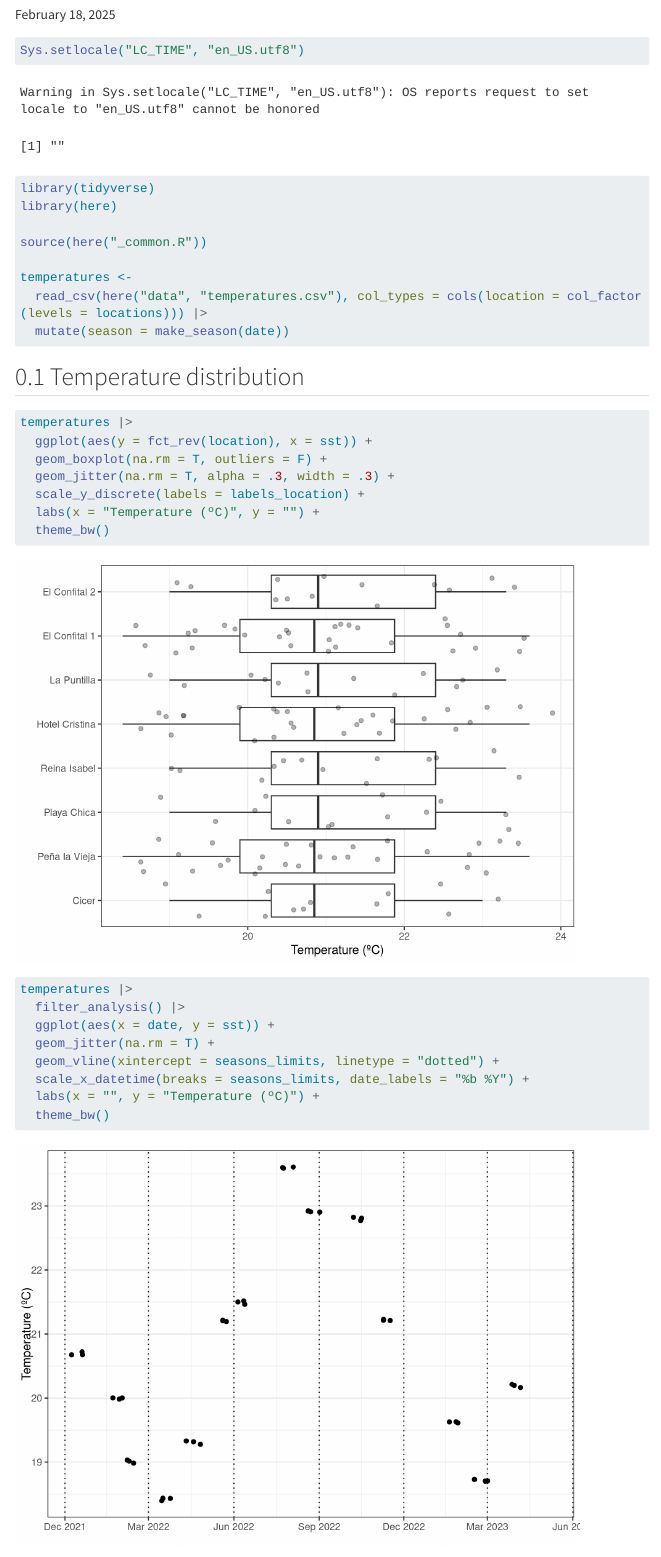
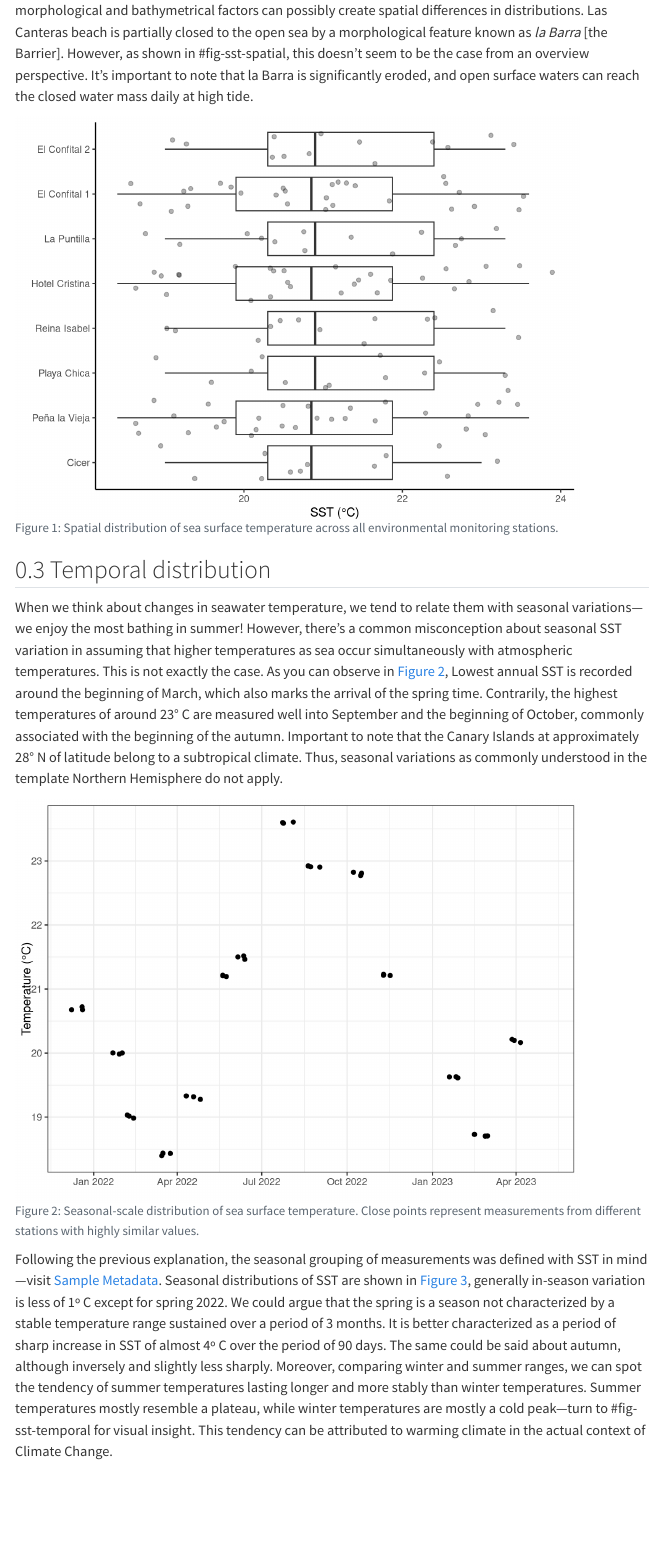
Before and after one commit to vgoliga/canteras-microbiome, a Quarto document (temperatures.qmd): the page in a window 1100 px wide, from 70 px down before the commit and from 390 px down after it. Rendered offline with R 4.5, knitr and Pandoc in place of Quarto, with nearby package versions; code that draws random numbers runs with fixed seeds of ours; menus at the side of the page are left out; long lines of code are wrapped.

Commit message:
Added body text to temperatures.qmd

````diff
--- a/_quarto.yml
+++ b/_quarto.yml
@@ -3,6 +3,7 @@ project:
   output-dir: _site
 
 execute:
+  echo: false
   freeze: auto
 
 author:
--- a/temperatures.qmd
+++ b/temperatures.qmd
@@ -4,6 +4,7 @@ title: "Sea Surface Temperature"
 
 ```{r}
 #| label: setup
+#| output: false
 #| message: false
 
 Sys.setlocale("LC_TIME", "en_US.utf8")
@@ -18,4 +19,3 @@ temperatures <-
   mutate(season = make_season(date))
 ```
 
-## Temperature distribution
@@ -22,21 +28,33 @@ temperatures <-
+Although we generally understand the sea surface as mostly homogeneous in temperature at a local scale, morphological and bathymetrical factors can possibly create spatial differences in distributions. Las Canteras beach is partially closed to the open sea by a morphological feature known as *la Barra* [the Barrier]. However, as shown in #fig-sst-spatial, this doesn't seem to be the case from an overview perspective. It's important to note that la Barra is significantly eroded, and open surface waters can reach the closed water mass daily at high tide.
 
 ```{r}
+#| label: fig-sst-spatial
+#| fig-cap: Spatial distribution of sea surface temperature across all environmental monitoring stations.
+
 temperatures |>
   ggplot(aes(y = fct_rev(location), x = sst)) +
   geom_boxplot(na.rm = T, outliers = F) +
   geom_jitter(na.rm = T, alpha = .3, width = .3) +
   scale_y_discrete(labels = labels_location) +
-  labs(x = "Temperature (ºC)", y = "") +
-  theme_bw()
+  labs(x = "SST (°C)", y = "") +
+  theme_classic()
 ```
 
+## Temporal distribution
+
+When we think about changes in seawater temperature, we tend to relate them with seasonal variations---we enjoy the most bathing in summer! However, there's a common misconception about seasonal SST variation in assuming that higher temperatures as sea occur simultaneously with atmospheric temperatures. This is not exactly the case. As you can observe in @fig-sst-temporal, Lowest annual SST is recorded around the beginning of March, which also marks the arrival of the spring time. Contrarily, the highest temperatures of around 23° C are measured well into September and the beginning of October, commonly associated with the beginning of the autumn. Important to note that the Canary Islands at approximately 28° N of latitude belong to a subtropical climate. Thus, seasonal variations as commonly understood in the template Northern Hemisphere do not apply.
+
 ```{r}
+#| label: fig-sst-temporal
+#| fig-cap: Seasonal-scale distribution of sea surface temperature. Close points represent measurements from different stations with highly similar values.
+
 temperatures |>
   filter_analysis() |>
   ggplot(aes(x = date, y = sst)) +
   geom_jitter(na.rm = T) +
-  geom_vline(xintercept = seasons_limits, linetype = "dotted") +
   scale_x_datetime(breaks = seasons_limits, date_labels = "%b %Y") +
-  labs(x = "", y = "Temperature (ºC)") +
+  labs(x = "", y = "Temperature (°C)") +
   theme_bw()
 ```
+
+Following the previous explanation, the seasonal grouping of measurements was defined with SST in mind---visit [Sample Metadata](samples.qmd). Seasonal distributions of SST are shown in @fig-sst-seasons, generally in-season variation is less of 1º C except for spring 2022. We could argue that the spring is a season not characterized by a stable temperature range sustained over a period of 3 months. It is better characterized as a period of sharp increase in SST of almost 4º C over the period of 90 days. The same could be said about autumn, although inversely and slightly less sharply. Moreover, comparing winter and summer ranges, we can spot the tendency of summer temperatures lasting longer and more stably than winter temperatures. Summer temperatures mostly resemble a plateau, while winter temperatures are mostly a cold peak---turn to #fig-sst-temporal for visual insight.  This tendency can be attributed to warming climate in the actual context of Climate Change.
````
Also changed, not shown: _common.R (+4 -2 lines), temperatures.qmd (14 more changed lines).
